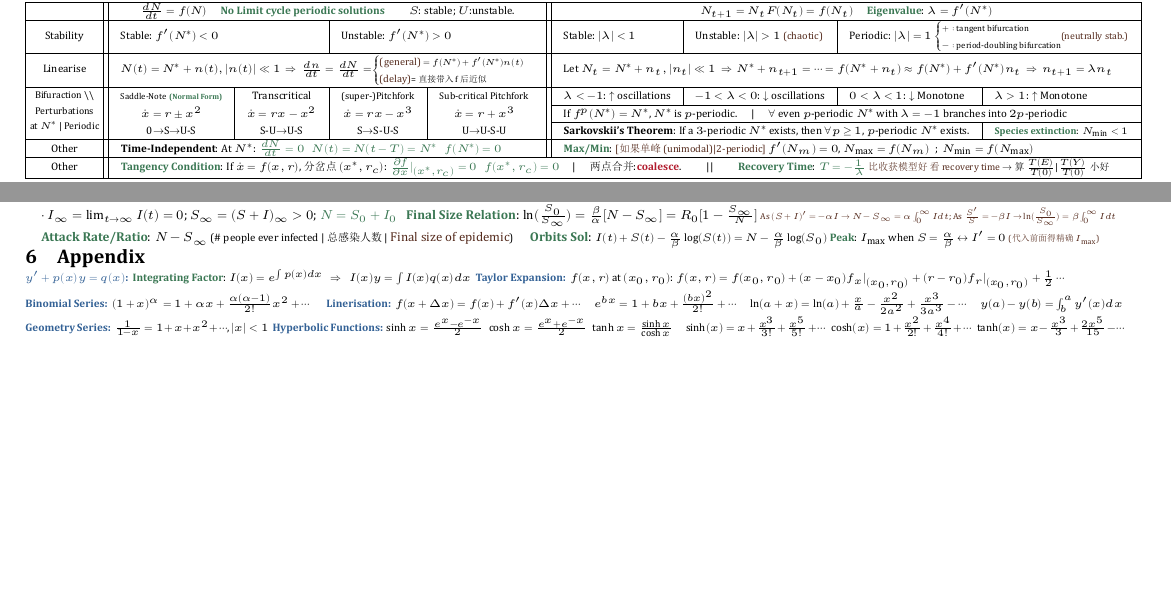
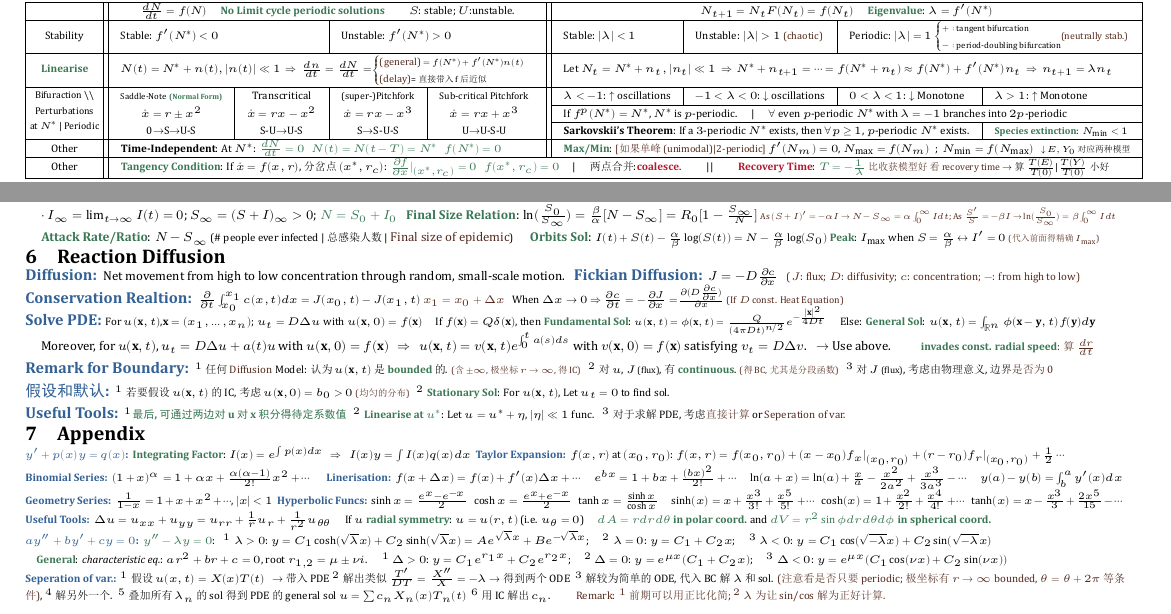
Before and after one commit to zhoujasper/Edin_Year4_Semester1_Notes, a LaTeX document (MB/Note/MB Note.tex): two parts of pages 1 and 2 of 2, joined at a grey line, cut so that both start at the same text, the shorter picture padded with empty space. The pictures show the PDF file MB/Note/MB Note.pdf that the author committed with the source.

Commit message:
Enhance MB Note.tex with additional mathematical concepts and clarifications
- Added a new section on Reaction Diffusion, including definitions and equations related to Fickian diffusion and conservation relations.
- Introduced new theorems regarding the solution of PDEs, boundary conditions, and assumptions for diffusion models.
- Improved clarity in existing sections by refining language and formatting, including the addition of mathematical notations and explanations.
- Corrected minor typographical errors and ensured consistent formatting throughout the document.

```diff
--- a/MB/Note/MB Note.tex
+++ b/MB/Note/MB Note.tex
@@ -58,13 +58,13 @@
     \hline
     Stability & \multicolumn{2}{l|}{Stable: $f'(N^*)<0$} & \multicolumn{2}{l||}{Unstable: $f'(N^*)>0$} & Stable: $|\lambda|<1$ & Unstable: $|\lambda|>1$ \scalebox{0.8}{\ps{(chaotic)}} & \multicolumn{2}{l|}{Periodic: $|\lambda|=1$ \scalebox{0.8}{$\begin{cases}+:\text{tangent bifurcation} \\ -:\text{period-doubling bifurcation}\end{cases}$} \hspace{-8pt} \scalebox{0.9}{\ps{\tiny (neutrally stab.)}}} \\
     \hline
-    Linearise & \multicolumn{4}{l||}{$N(t)=N^*+n(t), |n(t)|\ll1$ \ $\Rightarrow$ \ $\frac{dn}{dt}=\frac{dN}{dt}=$\scalebox{0.8}{$\begin{cases}\text{\ps{(general)}}=f(N^*)+f'(N^*)n(t) \\ \text{\ps{(delay)}=直接带入f后近似}\end{cases}$}} & \multicolumn{4}{l|}{Let $N_t=N^*+n_t, |n_t|\ll1$ \ $\Rightarrow$ \ $N^*+n_{t+1}=\cdots=f(N^*+n_t)\approx f(N^*)+f'(N^*)n_t$ \ $\Rightarrow$ \ $n_{t+1}=\lambda n_t$} \\
+    \ok{Linearise} & \multicolumn{4}{l||}{$N(t)=N^*+n(t), |n(t)|\ll1$ \ $\Rightarrow$ \ $\frac{dn}{dt}=\frac{dN}{dt}=$\scalebox{0.8}{$\begin{cases}\text{\ps{(general)}}=f(N^*)+f'(N^*)n(t) \\ \text{\ps{(delay)}=直接带入f后近似}\end{cases}$}} & \multicolumn{4}{l|}{Let $N_t=N^*+n_t, |n_t|\ll1$ \ $\Rightarrow$ \ $N^*+n_{t+1}=\cdots=f(N^*+n_t)\approx f(N^*)+f'(N^*)n_t$ \ $\Rightarrow$ \ $n_{t+1}=\lambda n_t$} \\
     \hline
-    \multirow{2}{*}{\scalebox{0.9}{\makecell{Bifuraction \backslash\backslash \\ Perturbations \\ at $N^*$ | Periodic}}} & \multirow{2}{*}{\makecell{\scalebox{0.8}{Saddle-Note} \scalebox{0.7}{\ok{(Normal Form)}} \\ $\dot{x}=r\pm x^2$ \\ 0$\to$S$\to$U-S}} & \multirow{2}{*}{\makecell{Transcritical \\ $\dot{x}=rx-x^2$ \\ S-U$\to$U-S}} & \multirow{2}{*}{\makecell{\scalebox{0.9}{(super-)Pitchfork} \\ $\dot{x}=rx-x^3$ \\ S$\to$S-U-S}} & \multirow{2}{*}{\makecell{\scalebox{0.9}{Sub-critical Pitchfork} \\ $\dot{x}=r+x^3$ \\ U$\to$U-S-U}} & $\lambda<-1$: $\uparrow$ oscillations & $-1<\lambda<0$: $\downarrow$ oscillations & $0<\lambda<1$: $\downarrow$ Monotone & $\lambda>1$: $\uparrow$ Monotone \\
+    \multirow{2}{*}{\scalebox{0.9}{\makecell{Bifuraction \backslash\backslash \\ Perturbations \\ at $N^*$ | Periodic}}} & \multirow{2}{*}{\makecell{\scalebox{0.8}{Saddle-Note} \scalebox{0.7}{\ok{(Normal Form)}} \\ $\dot{x}=r\pm x^2$ \\ 0$\to$S$\to$U-S}} & \multirow{2}{*}{\makecell{Transcritical \\ $\dot{x}=rx-x^2$ \\ S-U$\to$U-S}} & \multirow{2}{*}{\makecell{\scalebox{0.9}{(super-)Pitchfork} \\ $\dot{x}=rx-x^3$ \\ S$\to$S-U-S}} & \multirow{2}{*}{\makecell{\scalebox{0.9}{Sub-critical Pitchfork} \\ $\dot{x}=rx+x^3$ \\ U$\to$U-S-U}} & $\lambda<-1$: $\uparrow$ oscillations & $-1<\lambda<0$: $\downarrow$ oscillations & $0<\lambda<1$: $\downarrow$ Monotone & $\lambda>1$: $\uparrow$ Monotone \\
     \cline{6-9}
     & & & & & \multicolumn{4}{l|}{If $f^p(N^*)=N^*$, $N^*$ is $p$-periodic. \quad | \quad $\forall$ even $p$-periodic $N^*$ with $\lambda=-1$ branches into $2p$-periodic} \\
     \cline{6-9}
     & & & & & \multicolumn{3}{l|}{\textbf{Sarkovskii's Theorem}: If a $3$-periodic $N^*$ exists, then $\forall p\ge1$, $p$-periodic $N^*$ exists.} & \scalebox{0.9}{\ok{Species extinction}: $N_{\min}<1$} \\
     \hline
-    Other & \multicolumn{4}{l||}{\textbf{Time-Independent}: At $N^*$: \ok{$\frac{dN}{dt}=0$} \ \ \ok{$N(t)=N(t-T)=N^*$} \ \ \ok{$f(N^*)=0$}} & \multicolumn{4}{l|}{\ok{Max/Min}: \scalebox{0.8}{\ps{[如果单峰(unimodal)|2-periodic]}} $f'(N_m)=0$, $N_{\max}=f(N_m)$ \ ; \ $N_{\min}=f(N_{\max})$} \\
+    Other & \multicolumn{4}{l||}{\textbf{Time-Independent}: At $N^*$: \ok{$\frac{dN}{dt}=0$} \ \ \ok{$N(t)=N(t-T)=N^*$} \ \ \ok{$f(N^*)=0$}} & \multicolumn{4}{l|}{\ok{Max/Min}: \scalebox{0.8}{\ps{[如果单峰(unimodal)|2-periodic]}} $f'(N_m)=0$, $N_{\max}=f(N_m)$ \ ; \ $N_{\min}=f(N_{\max})$ \ \ \scalebox{0.8}{\tiny $\downarrow$ $E,Y_0$对应两种模型}} \\
     \hline
@@ -294,6 +294,40 @@
     \quad {\scriptsize \ok{Attack Rate/Ratio}: $N-S_\infty$ {\tiny (\# people ever infected | 总感染人数 | \ps{Final size of epidemic})} \quad \ok{Orbits Sol}: \tiny $I(t)+S(t)-\frac{\alpha}{\beta}\log(S(t))=N-\frac{\alpha}{\beta}\log(S_0)$ \ok{Peak}: $I_{\max}$ when $S=\frac{\alpha}{\beta}$ $\leftrightarrow$ $I'=0$ \scalebox{0.8}{\ps{\tiny (代入前面得精确 $I_{\max}$)}}}
 \end{MyTh}
 
+\section{Reaction Diffusion}
+
+\begin{MyTh}{Diffusion}
+    \scriptsize Net movement from high to low concentration through random, small-scale motion.
+\end{MyTh}
+\begin{MyTh}{Fickian Diffusion}
+    \scriptsize $J=-D\frac{\partial c}{\partial x}$ \ \ \ps{\tiny ($J$: flux; $D$: diffusivity; $c$: concentration; $-$: from high to low)}
+\end{MyTh}
+
+\vspace{-2pt}
+\begin{MyTh}{Conservation Realtion}
+    \tiny $\frac{\partial}{\partial t}\int_{x_0}^{x_1} c(x,t)dx=J(x_0,t)-J(x_1,t)$ \ps{\tiny $x_1=x_0+\Delta x$} \ \ When $\Delta x\to0$ $\Rightarrow$ $\frac{\partial c}{\partial t}=-\frac{\partial J}{\partial x}=$\scalebox{0.9}{$\frac{\partial (D\frac{\partial c}{\partial x})}{\partial x}$} \scalebox{0.9}{\ps{\tiny (If $D$ const. Heat Equation)}}
+\end{MyTh}
+
+\vspace{-5pt}
+\begin{MyTh}{Solve PDE}
+    {\tiny For $u(\mathbf{x},t)$,$\mathbf{x}=(x_1,\ldots,x_n)$; $u_t=D\Delta u$ with $u(\mathbf{x},0)=f(\mathbf{x})$ \quad If $f(\mathbf{x})=Q\delta(\mathbf{x})$, then \ok{Fundamental Sol}: \scalebox{0.9}{\tiny $u(\mathbf{x},t)=\phi(\mathbf{x},t)=\frac{Q}{(4\pi Dt)^{n/2}}e^{-\frac{|\mathbf{x}|^2}{4Dt}}$} \quad Else: \ok{General Sol}: $u(\mathbf{x},t)=\int_{\mathbb{R}^n} \phi(\mathbf{x}-\mathbf{y},t)f(\mathbf{y})d\mathbf{y}$}
+
+    \vspace{-4pt}
+    \quad {\scriptsize Moreover, for $u(\mathbf{x},t)$, $u_t=D\Delta u+a(t)u$ with $u(\mathbf{x},0)=f(\mathbf{x})$ \ \ $\Rightarrow$ \ \ $u(\mathbf{x},t)=v(\mathbf{x},t)e^{\int_0^t a(s)ds}$ with $v(\mathbf{x},0)=f(\mathbf{x})$ satisfying $v_t=D\Delta v$. \ \ $\to$ Use above. \qquad \ps{\tiny \ok{invades const. radial speed}: 算$\frac{dr}{dt}$}}
+\end{MyTh}
+
+\begin{MyTh}{Remark for Boundary}
+    \tiny $^1$ 任何 \ps{\tiny Diffusion} Model: 认为 $u(\mathbf{x},t)$ 是 \ok{bounded} 的. \scalebox{0.85}{\ps{\tiny (含$\pm\infty$, 极坐标$r\to\infty$, 得IC)}} \ \ $^2$ 对 $u$, $J$ \scalebox{0.85}{(flux)}, 有 \ok{continuous}. \scalebox{0.85}{\ps{\tiny (得BC,尤其是分段函数)}} \ \ $^3$ 对 $J$ \scalebox{0.85}{(flux)}, 考虑由物理意义, 边界\ps{\tiny 是否为0}
+\end{MyTh}
+
+\begin{MyTh}{假设和默认}
+    \tiny $^1$ 若要假设$u(\mathbf{x},t)$的IC,考虑 $u(\mathbf{x},0)=b_0>0$ \scalebox{0.85}{\ps{\tiny (均匀的分布)}} \ \ $^2$ \ok{Stationary Sol}: For $u(\mathbf{x},t)$, Let $u_t=0$ to find sol.
+\end{MyTh}
+
+\begin{MyTh}{Useful Tools}
+    \tiny $^1$\ok{最后,可通过两边对$\mathbf{u}$对$\mathbf{x}$积分得待定系数值} \ \ $^2$ \ok{Linearise at $u^*$}: Let $u=u^*+\eta$, $|\eta|\ll1$ func. \ \ $^3$ 对于求解PDE, 考虑\ps{\tiny 直接计算} or \ps{\tiny Seperation of var.}
+\end{MyTh}
+
 
 \section{Appendix}
 
@@ -314,7 +348,7 @@
     $f(x+\Delta x)=f(x)+f'(x)\Delta x+\cdots$ \quad $e^{bx}=1+bx+\frac{(bx)^2}{2!}+\cdots$ \quad $\ln(a+x)=\ln(a)+\frac{x}{a}-\frac{x^2}{2a^2}+\frac{x^3}{3a^3}-\cdots$ \quad $y(a)-y(b)=\int_b^a y'(x)dx$
 \end{MyTh}
 
-\vspace{-1pt}
+\vspace{-2pt}
 \begin{MyTh}{Geometry Series}
     $\frac{1}{1-x}=1+x+x^2+\cdots$, $|x|<1$
 \end{MyTh}
@@ -322,7 +356,24 @@
     $\sinh x=\frac{e^x-e^{-x}}{2}$ \ \ $\cosh x=\frac{e^x+e^{-x}}{2}$ \ \ $\tanh x=\frac{\sinh x}{\cosh x}$ \quad $\sinh(x)=x+\frac{x^3}{3!}+\frac{x^5}{5!}+\cdots$ \ \ $\cosh(x)=1+\frac{x^2}{2!}+\frac{x^4}{4!}+\cdots$ \ \ $\tanh(x)=x-\frac{x^3}{3}+\frac{2x^5}{15}-\cdots$
+\end{MyTh}
+
+\begin{MyTh}{Useful Tools}
+    $\Delta u=u_{xx}+u_{yy}=u_{rr}+\frac{1}{r}u_r+\frac{1}{r^2}u_{\theta\theta}$
+    \quad If $u$ \ok{radial symmetry}: $u=u(r,t)$ (i.e. $u_\theta=0$)
+    \quad \ok{$dA=rdrd\theta$ in polar coord.} and \ok{$dV=r^2\sin\phi dr d\theta d\phi$ in spherical coord.}
+\end{MyTh}
+
+\vspace{-2pt}
+\begin{MyTh}{$ay''+by'+cy=0$}
+    \ok{$y''-\lambda y=0$}: \ \ $^1$ $\lambda>0$: $y=C_1\cosh(\sqrt{\lambda}x)+C_2\sinh(\sqrt{\lambda}x)= A e^{\sqrt{\lambda}x}+B e^{-\sqrt{\lambda}x}$; \quad $^2$ $\lambda=0$: $y=C_1+C_2 x$; \quad $^3$ $\lambda<0$: $y=C_1\cos(\sqrt{-\lambda}x)+C_2\sin(\sqrt{-\lambda}x)$
+
+    \quad \ok{General}: \textit{characteristic eq.}: $a r^2 + b r + c = 0$, root $r_{1,2}=\mu\pm\nu i$. \quad $^1$ $\Delta>0$: $y=C_1 e^{r_1 x}+C_2 e^{r_2 x}$; \quad $^2$ $\Delta=0$: $y=e^{\mu x}(C_1+C_2 x)$; \quad $^3$ $\Delta<0$: $y=e^{\mu x}(C_1\cos(\nu x)+C_2\sin(\nu x))$
+\end{MyTh}
+
+\vspace{-2pt}
+\begin{MyTh}{Seperation of var.}
+    $^1$ 假设 $u(x,t)=X(x)T(t)$ \ \ $\to$ 带入PDE $^2$ 解出类似 $\frac{T'}{DT}=\frac{X''}{X}=-\lambda$ $\to$ 得到两个ODE \ $^3$ 解较为简单的ODE, 代入BC解$\lambda$和sol. \ps{\tiny (注意看是否只要periodic; 极坐标有$r\to\infty$ bounded, $\theta=\theta+2\pi$等条件)}, $^4$ 解另外一个. \ $^5$ 叠加所有$\lambda_n$的sol得到PDE的general sol $u=\sum c_nX_n(x)T_n(t)$ \ $^6$ 用IC解出$c_n$. \qquad \ps{\tiny Remark: $^1$ 前期可以用正比化简; $^2$ $\lambda$ 为 让 sin/cos 解为正好计算.}
 \end{MyTh}
 
 
 
-
 \end{document}
```
Also changed, not shown: MB/Note/MB Note.pdf, MB/Note/MB Note.tex (6 more changed lines), 4 other files.
